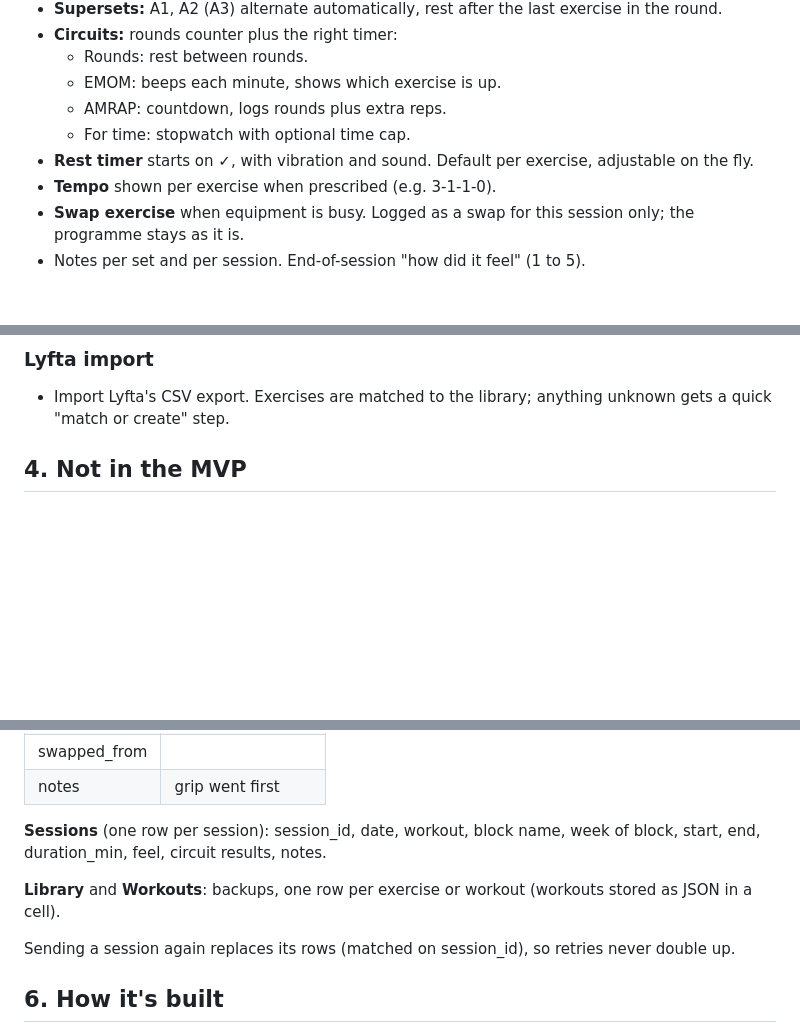
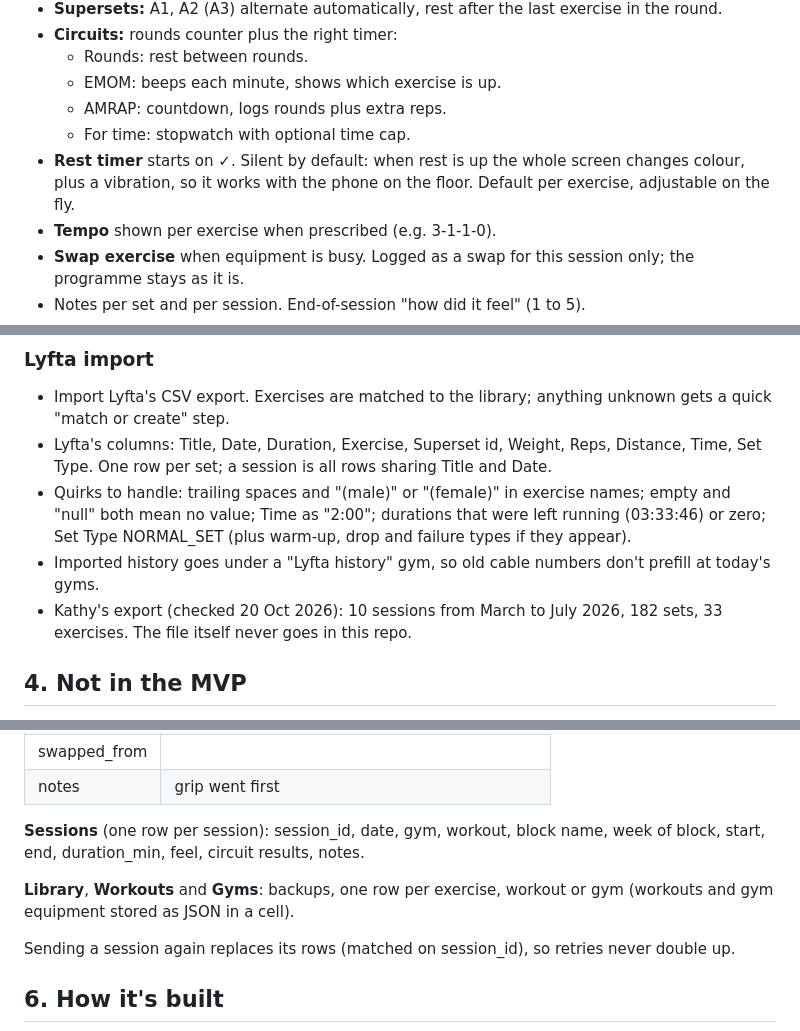
Before and after one commit to kathyfe/repsheet, a Markdown page: SPEC.md, 3 parts joined by grey strips. Drawn GitHub-style; blank space fills up the shorter version.

```diff
--- a/SPEC.md
+++ b/SPEC.md
@@ -35,7 +37,7 @@ Status: draft for Kathy's review, 20 Oct 2026.
   - EMOM: beeps each minute, shows which exercise is up.
   - AMRAP: countdown, logs rounds plus extra reps.
   - For time: stopwatch with optional time cap.
-- **Rest timer** starts on ✓, with vibration and sound. Default per exercise, adjustable on the fly.
+- **Rest timer** starts on ✓. Silent by default: when rest is up the whole screen changes colour, plus a vibration, so it works with the phone on the floor. Default per exercise, adjustable on the fly.
 - **Tempo** shown per exercise when prescribed (e.g. 3-1-1-0).
 - **Swap exercise** when equipment is busy. Logged as a swap for this session only; the programme stays as it is.
 - Notes per set and per session. End-of-session "how did it feel" (1 to 5).
@@ -64,6 +74,10 @@ Status: draft for Kathy's review, 20 Oct 2026.
 
 ### Lyfta import
 - Import Lyfta's CSV export. Exercises are matched to the library; anything unknown gets a quick "match or create" step.
+- Lyfta's columns: Title, Date, Duration, Exercise, Superset id, Weight, Reps, Distance, Time, Set Type. One row per set; a session is all rows sharing Title and Date.
+- Quirks to handle: trailing spaces and "(male)" or "(female)" in exercise names; empty and "null" both mean no value; Time as "2:00"; durations that were left running (03:33:46) or zero; Set Type NORMAL_SET (plus warm-up, drop and failure types if they appear).
+- Imported history goes under a "Lyfta history" gym, so old cable numbers don't prefill at today's gyms.
+- Kathy's export (checked 20 Oct 2026): 10 sessions from March to July 2026, 182 sets, 33 exercises. The file itself never goes in this repo.
 
 ## 4. Not in the MVP
 
@@ -98,9 +114,9 @@ One Sheet, `repsheet log`, in Kat OS Files on Google Drive. Flat rows so the Hea
 | swapped_from | |
 | notes | grip went first |
 
-**Sessions** (one row per session): session_id, date, workout, block name, week of block, start, end, duration_min, feel, circuit results, notes.
+**Sessions** (one row per session): session_id, date, gym, workout, block name, week of block, start, end, duration_min, feel, circuit results, notes.
 
-**Library** and **Workouts**: backups, one row per exercise or workout (workouts stored as JSON in a cell).
+**Library**, **Workouts** and **Gyms**: backups, one row per exercise, workout or gym (workouts and gym equipment stored as JSON in a cell).
 
 Sending a session again replaces its rows (matched on session_id), so retries never double up.
 
```
Also changed, not shown: other parts of SPEC.md (+20 -7 lines).
